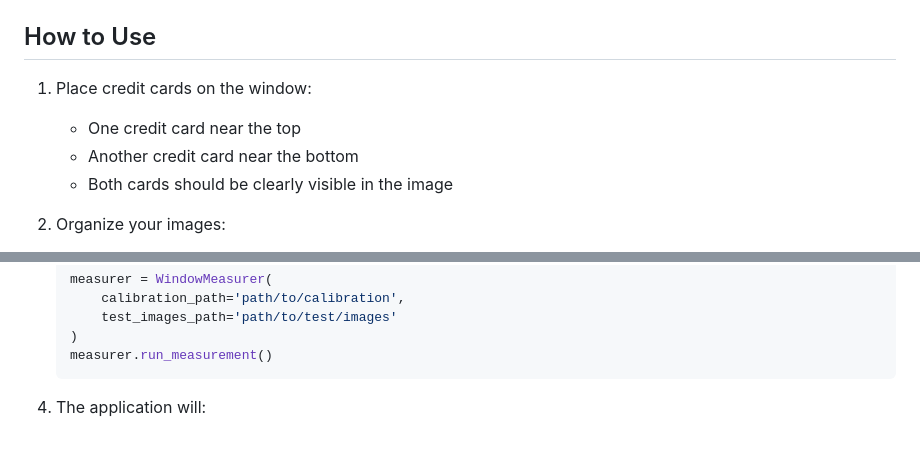
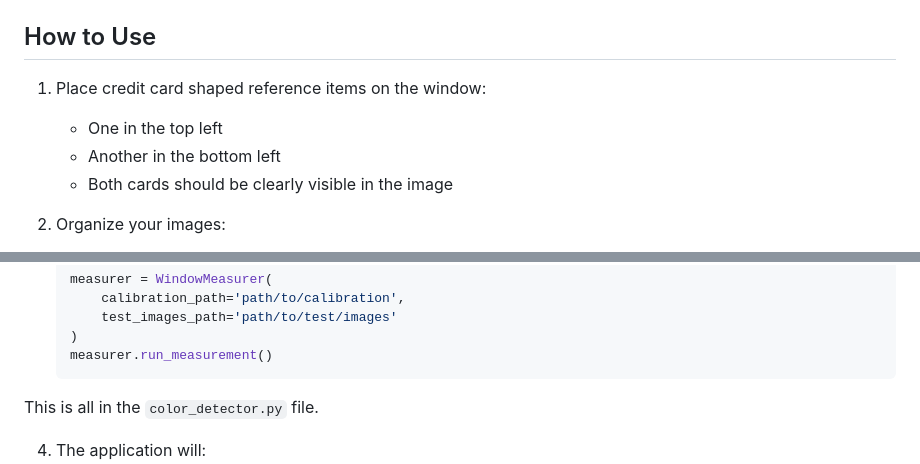
Before and after one commit to AdamAlkarute/OpenCV_WindowMeasurementApp, a Markdown page: Fabrice Painless Prep/Readme.md, 2 parts joined by grey strips. GitHub-like rendering; blank space fills up the shorter version.

````diff
--- a/Fabrice Painless Prep/Readme.md
+++ b/Fabrice Painless Prep/Readme.md
@@ -30,9 +30,9 @@ This application processes images containing two credit cards (marked in red) pl
 
 ## How to Use
 
-1. Place credit cards on the window:
-   * One credit card near the top
-   * Another credit card near the bottom
+1. Place credit card shaped reference items on the window:
+   * One in the top left
+   * Another in the bottom left
    * Both cards should be clearly visible in the image
 
 2. Organize your images:
@@ -49,6 +49,7 @@ This application processes images containing two credit cards (marked in red) pl
    )
    measurer.run_measurement()
    ```
+This is all in the `color_detector.py` file.
 
 4. The application will:
    * Process each image in the test directory
````
